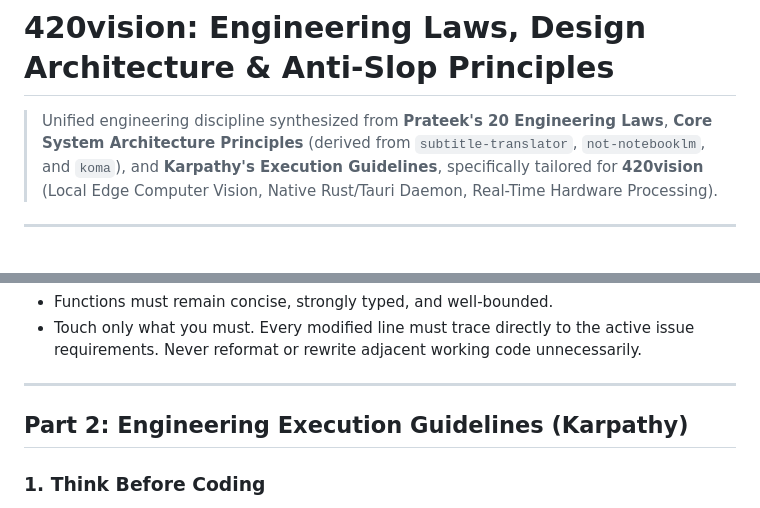
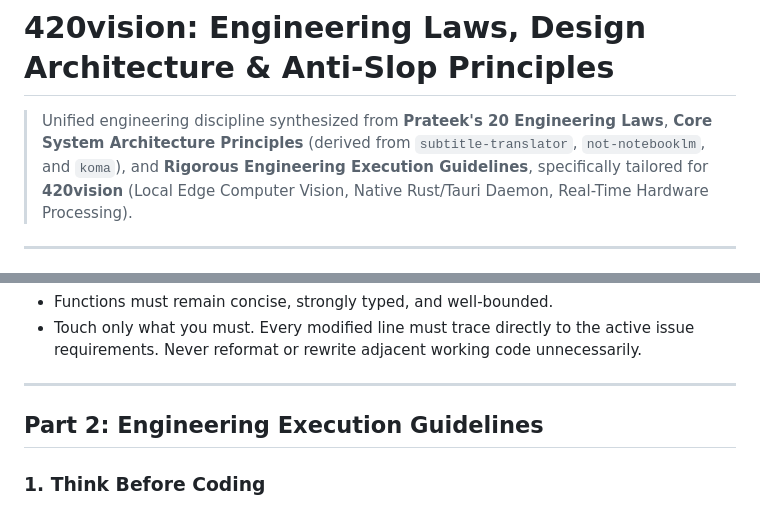
Before and after one commit to ganendraditya/20-20-20-20-vision, a Markdown page: AGENTS.md, 2 parts joined by grey strips. GitHub-like rendering.

Commit message:
docs: remove external personal naming references in AGENTS.md

```diff
--- a/AGENTS.md
+++ b/AGENTS.md
@@ -1,6 +1,6 @@
 # 420vision: Engineering Laws, Design Architecture & Anti-Slop Principles
 
-> Unified engineering discipline synthesized from **Prateek's 20 Engineering Laws**, **Core System Architecture Principles** (derived from `subtitle-translator`, `not-notebooklm`, and `koma`), and **Karpathy's Execution Guidelines**, specifically tailored for **420vision** (Local Edge Computer Vision, Native Rust/Tauri Daemon, Real-Time Hardware Processing).
+> Unified engineering discipline synthesized from **Prateek's 20 Engineering Laws**, **Core System Architecture Principles** (derived from `subtitle-translator`, `not-notebooklm`, and `koma`), and **Rigorous Engineering Execution Guidelines**, specifically tailored for **420vision** (Local Edge Computer Vision, Native Rust/Tauri Daemon, Real-Time Hardware Processing).
 
 ---
 
@@ -58,7 +58,7 @@ Modules must be designed to stand independently without hidden side-effects:
 
 ---
 
-## Part 2: Engineering Execution Guidelines (Karpathy)
+## Part 2: Engineering Execution Guidelines
 
 ### 1. Think Before Coding
 - **State assumptions explicitly.** If uncertain, ask rather than guess.
```
